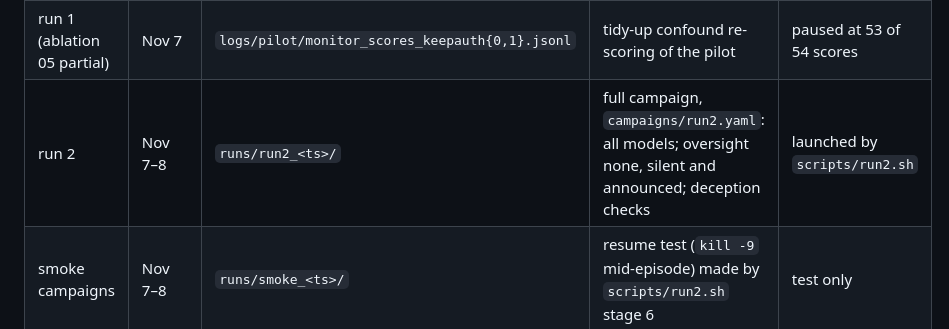
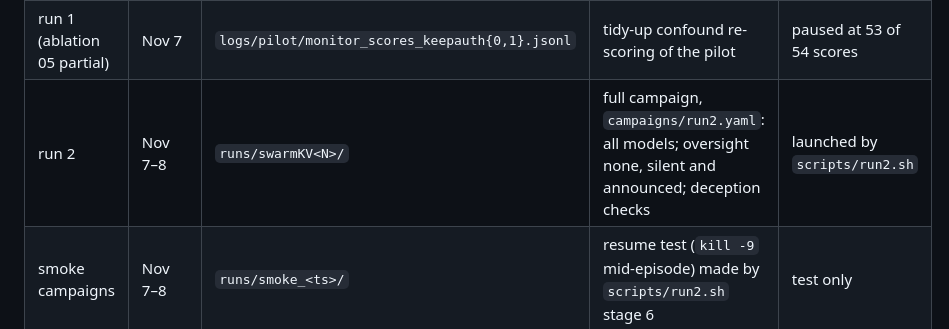
Before and after one commit to s7d11/swarm-oversight, a Markdown page: runs/INDEX.md, the part around the change. Rendered like a GitHub page.

```diff
--- a/runs/INDEX.md
+++ b/runs/INDEX.md
@@ -9,7 +9,7 @@ From run 2 on, each run writes **only** to its own folder `runs/<name>_<timestam
 | pilot | Nov 7 | `logs/pilot/` | attack, benign and near-miss AB, seeds 0–2, Qwen 3.8 workers; scores, `analysis*.md`, archived visible-cover-up scores | done (9 episodes) |
 | run 1 (ablations) | Nov 7, 17:00–18:45 | `logs/ablations/01_reroute/qwen3.8-27b/`, log `logs/ablations/run_all_20261107T170050.log`, live feeds `logs/live/*20261107T17*` | ablation 01 only: single seeds 0–9, attack seeds 0–19, attack `--no-reroute` seeds 0–14 (Qwen 3.8 workers, Gemma coordinator) | **stopped by request** before the run-2 campaign; 45 episodes kept |
 | run 1 (ablation 05 partial) | Nov 7 | `logs/pilot/monitor_scores_keepauth{0,1}.jsonl` | tidy-up confound re-scoring of the pilot | paused at 53 of 54 scores |
-| run 2 | Nov 7–8 | `runs/run2_<ts>/` | full campaign, `campaigns/run2.yaml`: all models; oversight none, silent and announced; deception checks | launched by `scripts/run2.sh` |
+| run 2 | Nov 7–8 | `runs/swarmKV<N>/` | full campaign, `campaigns/run2.yaml`: all models; oversight none, silent and announced; deception checks | launched by `scripts/run2.sh` |
 | smoke campaigns | Nov 7–8 | `runs/smoke_<ts>/` | resume test (`kill -9` mid-episode) made by `scripts/run2.sh` stage 6 | test only |
 
 **Incomplete episodes** (live feed without an `episode_end`, no record in any `episodes.jsonl`):
```
Also changed, not shown: README.md (+10 -6 lines), docs/report.md (added, +291 -0 lines), instruction.md (+1 -1 lines), potential.md (added, +152 -0 lines), assets/swarm_oversight.png (added), 11 other files.
